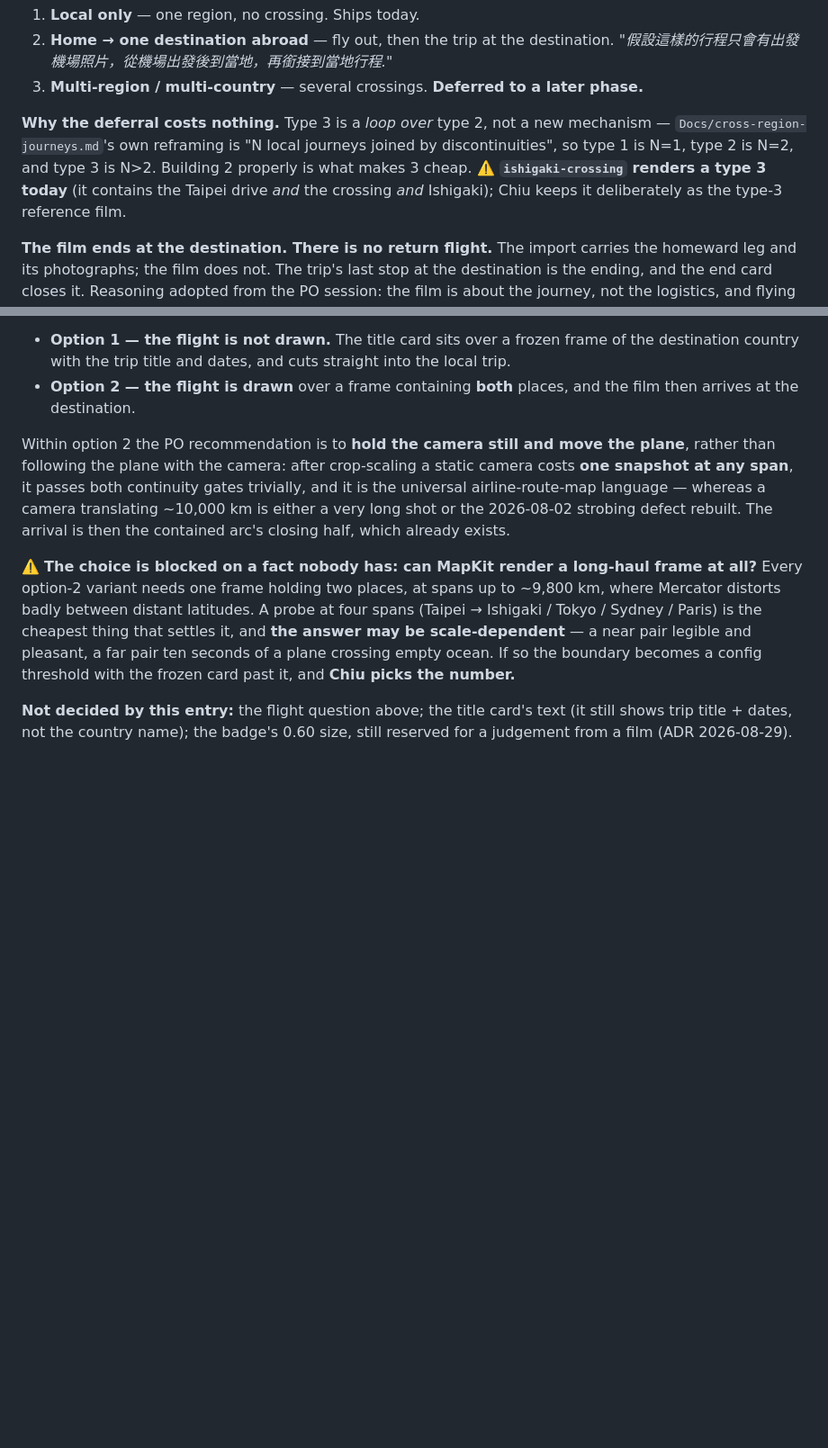
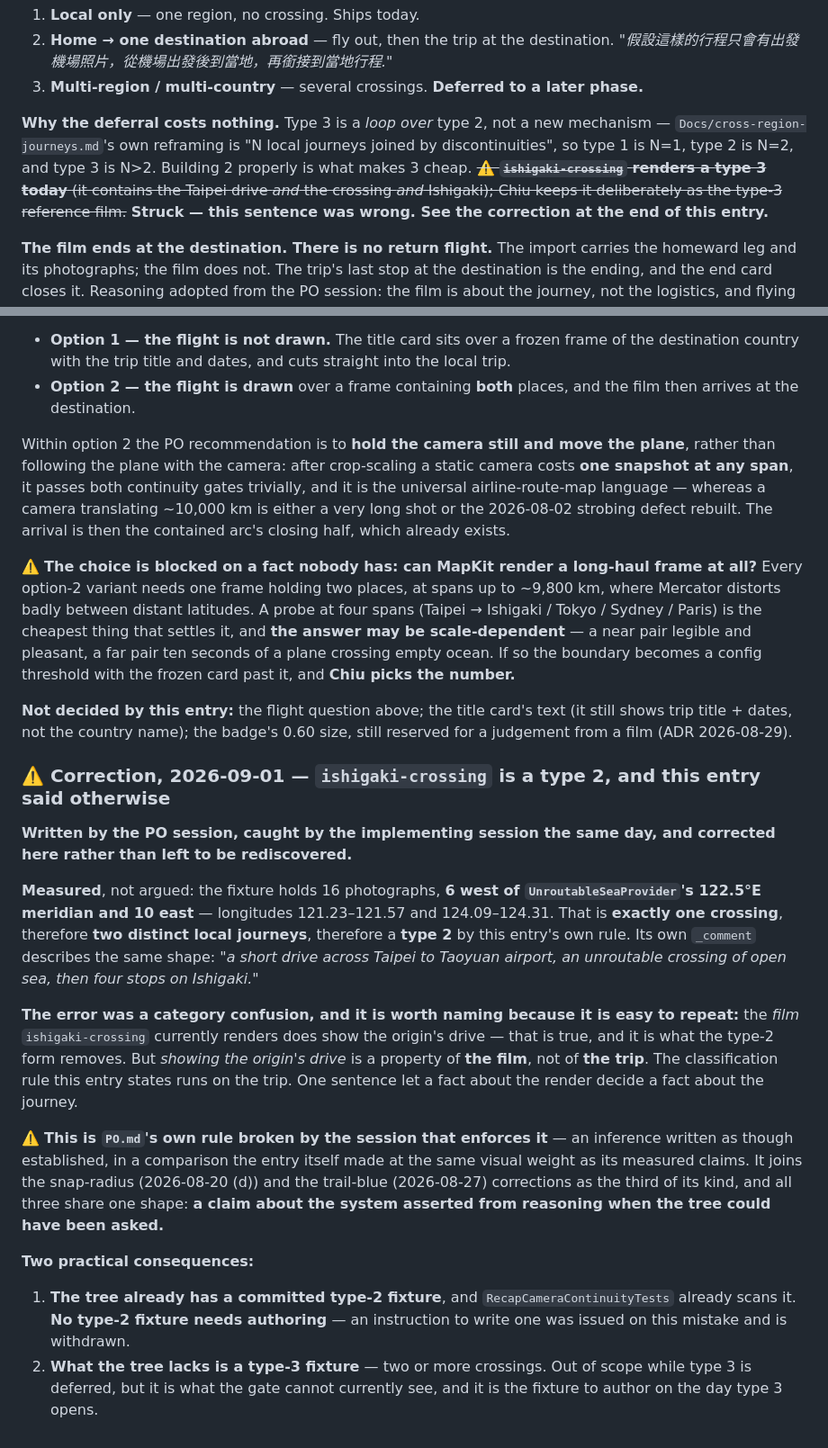
Before and after one commit to wen-chiu/kamome, a Markdown page: Docs/decisions.md, 2 parts joined by grey strips. Shown at 90% size. Drawn GitHub-style; blank space fills up the shorter version.

Commit message:
docs(decisions): ishigaki-crossing is a type 2, and the PO session said otherwise
ADR 2026-09-01 asserted that `ishigaki-crossing` "renders a type 3 today" and
that Chiu keeps it as the type-3 reference film. Both halves are wrong. The
implementing session caught it the same day; the sentence is struck in place and
the correction appended, since the ledger is append-only.

Measured rather than argued: 16 photographs, **6 west of `UnroutableSeaProvider`'s
122.5°E meridian and 10 east** (121.23–121.57 and 124.09–124.31). Exactly one
crossing, therefore two distinct local journeys, therefore a type 2 by the same
entry's own rule. The fixture's own `_comment` describes that shape.

**The error was a category confusion worth naming.** The film that fixture
currently renders *does* show the origin's drive — true, and it is what the
type-2 form removes. But showing the origin's drive is a property of the **film**,
not of the **trip**, and the classification rule runs on the trip. One sentence
let a fact about the render decide a fact about the journey.

This is `PO.md`'s own rule broken by the session that enforces it: an inference
written as established. It is the third of its shape after the snap radius
(2026-08-20 (d)) and the trail's blue (2026-08-27), and all three are the same
mistake — a claim about the system asserted from reasoning when the tree could
have been asked.

Two consequences, both recorded in the correction: the tree **already** carries a
committed type-2 fixture that the continuity gate already scans, so the
instruction to author one is withdrawn; and what the tree actually lacks is a
**type-3** fixture, which is out of scope while type 3 is deferred but is what
the gate cannot currently see.

`./check.sh --static` passes.

Co-Authored-By: Claude Opus 5 <noreply@anthropic.com>

```diff
--- a/Docs/decisions.md
+++ b/Docs/decisions.md
@@ -2494,9 +2494,10 @@ been one undifferentiated "cross-region" problem into three shapes.
 **Why the deferral costs nothing.** Type 3 is a *loop over* type 2, not a new
 mechanism — `Docs/cross-region-journeys.md`'s own reframing is "N local journeys
 joined by discontinuities", so type 1 is N=1, type 2 is N=2, and type 3 is N>2.
-Building 2 properly is what makes 3 cheap. ⚠️ **`ishigaki-crossing` renders a
+Building 2 properly is what makes 3 cheap. ~~⚠️ **`ishigaki-crossing` renders a
 type 3 today** (it contains the Taipei drive *and* the crossing *and* Ishigaki);
-Chiu keeps it deliberately as the type-3 reference film.
+Chiu keeps it deliberately as the type-3 reference film.~~ **Struck — this
+sentence was wrong. See the correction at the end of this entry.**
 
 **The film ends at the destination. There is no return flight.** The import
 carries the homeward leg and its photographs; the film does not. The trip's last
@@ -2552,3 +2553,39 @@ so the boundary becomes a config threshold with the frozen card past it, and
 **Not decided by this entry:** the flight question above; the title card's text
 (it still shows trip title + dates, not the country name); the badge's 0.60 size,
 still reserved for a judgement from a film (ADR 2026-08-29).
+
+### ⚠️ Correction, 2026-09-01 — `ishigaki-crossing` is a **type 2**, and this entry said otherwise
+
+**Written by the PO session, caught by the implementing session the same day, and
+corrected here rather than left to be rediscovered.**
+
+**Measured**, not argued: the fixture holds 16 photographs, **6 west of
+`UnroutableSeaProvider`'s 122.5°E meridian and 10 east** — longitudes 121.23–121.57
+and 124.09–124.31. That is **exactly one crossing**, therefore **two distinct local
+journeys**, therefore a **type 2** by this entry's own rule. Its own `_comment`
+describes the same shape: *"a short drive across Taipei to Taoyuan airport, an
+unroutable crossing of open sea, then four stops on Ishigaki."*
+
+**The error was a category confusion, and it is worth naming because it is easy to
+repeat:** the *film* `ishigaki-crossing` currently renders does show the origin's
+drive — that is true, and it is what the type-2 form removes. But *showing the
+origin's drive* is a property of **the film**, not of **the trip**. The
+classification rule this entry states runs on the trip. One sentence let a fact
+about the render decide a fact about the journey.
+
+⚠️ **This is `PO.md`'s own rule broken by the session that enforces it** — an
+inference written as though established, in a comparison the entry itself made at
+the same visual weight as its measured claims. It joins the snap-radius (2026-08-20
+(d)) and the trail-blue (2026-08-27) corrections as the third of its kind, and all
+three share one shape: **a claim about the system asserted from reasoning when the
+tree could have been asked.**
+
+**Two practical consequences:**
+
+1. **The tree already has a committed type-2 fixture**, and
+   `RecapCameraContinuityTests` already scans it. **No type-2 fixture needs
+   authoring** — an instruction to write one was issued on this mistake and is
+   withdrawn.
+2. **What the tree lacks is a type-3 fixture** — two or more crossings. Out of
+   scope while type 3 is deferred, but it is what the gate cannot currently see,
+   and it is the fixture to author on the day type 3 opens.
```
